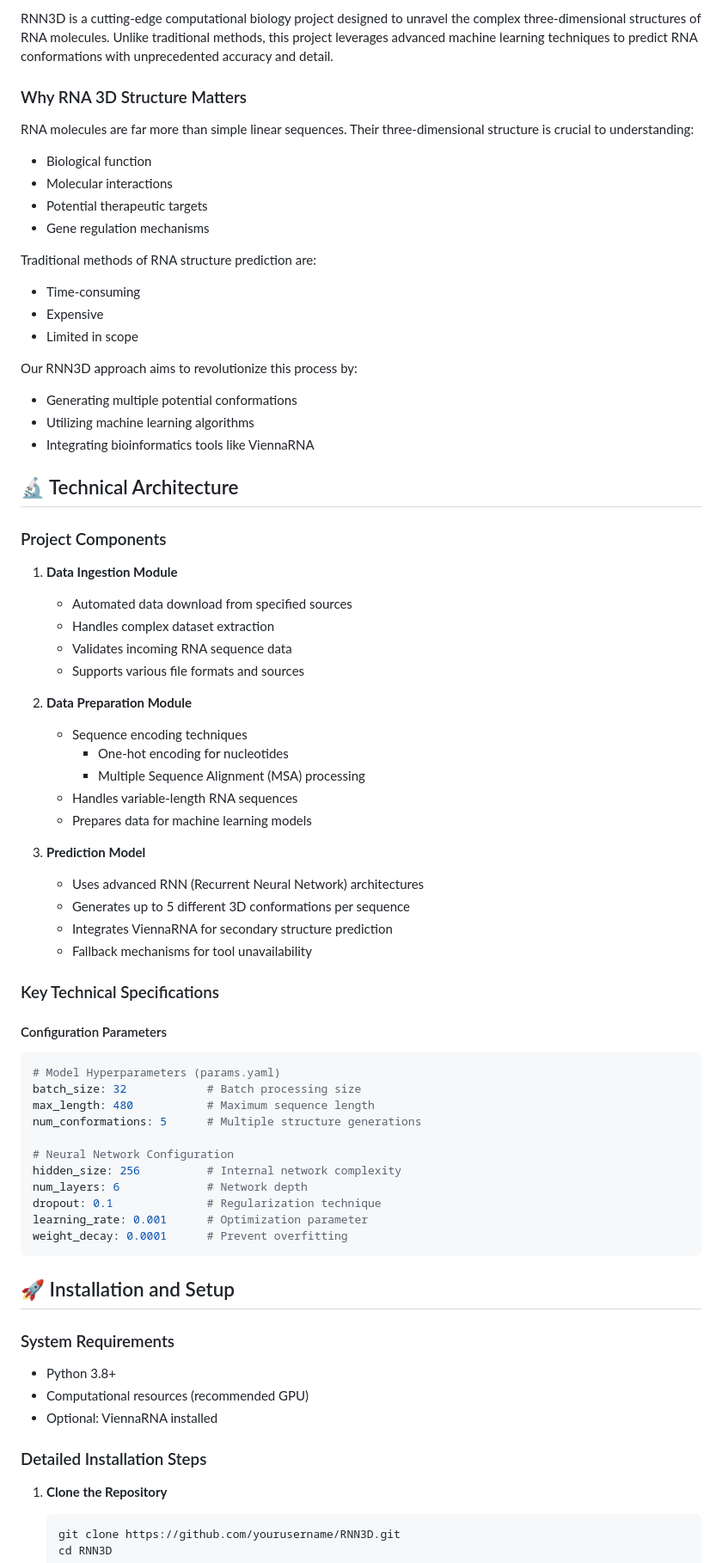
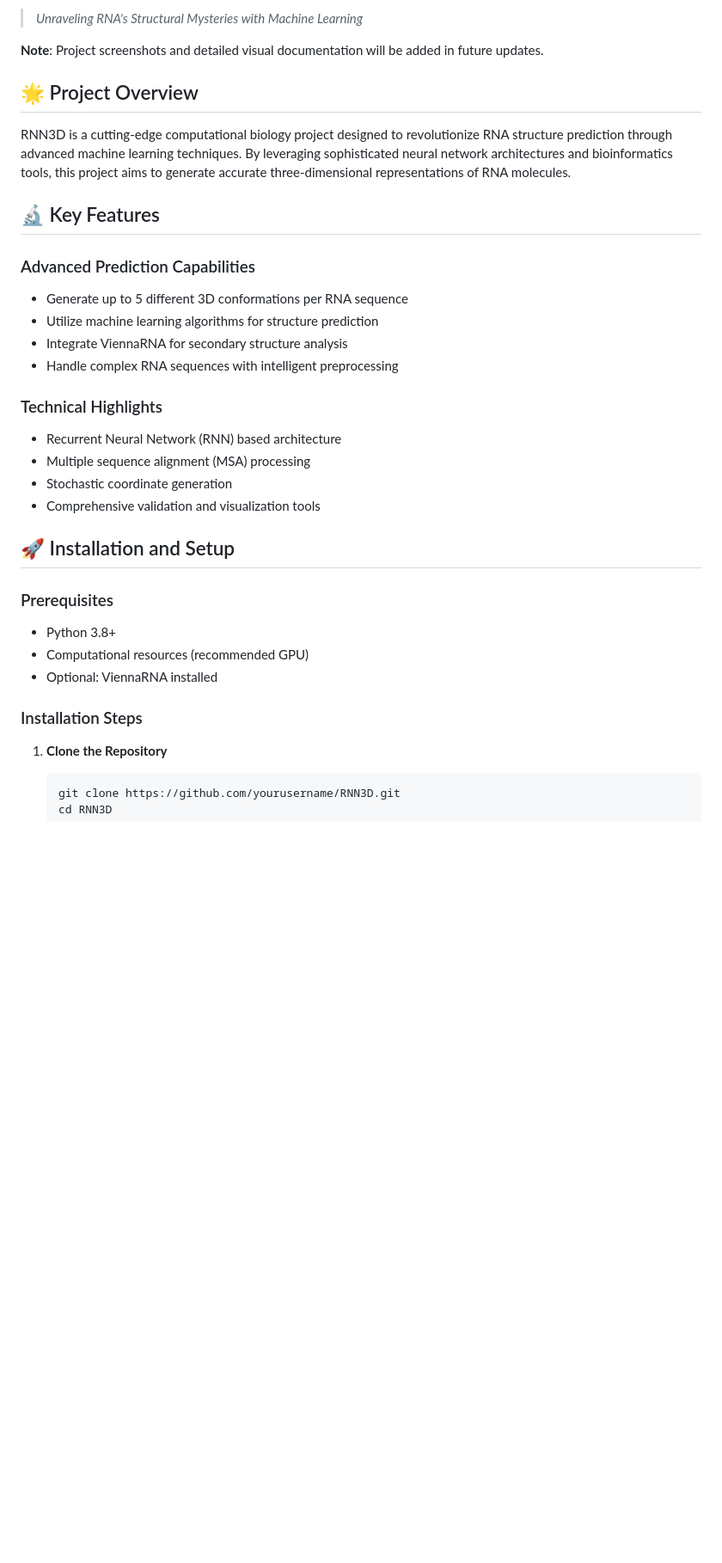
Before and after one commit to DRuanli/RNN3D, a Markdown page: README.md, the part around the change printed below. Shown: that part at 86% size. Drawn GitHub-style; blank space fills up the shorter version.

````diff
--- a/README.md
+++ b/README.md
@@ -4,72 +4,34 @@
 
-RNN3D is a cutting-edge computational biology project designed to unravel the complex three-dimensional structures of RNA molecules. Unlike traditional methods, this project leverages advanced machine learning techniques to predict RNA conformations with unprecedented accuracy and detail.
+> *Unraveling RNA's Structural Mysteries with Machine Learning*
 
-### Why RNA 3D Structure Matters
+**Note**: Project screenshots and detailed visual documentation will be added in future updates.
 
-RNA molecules are far more than simple linear sequences. Their three-dimensional structure is crucial to understanding:
-- Biological function
-- Molecular interactions
-- Potential therapeutic targets
-- Gene regulation mechanisms
+## 🌟 Project Overview
 
-Traditional methods of RNA structure prediction are:
-- Time-consuming
-- Expensive
-- Limited in scope
+RNN3D is a cutting-edge computational biology project designed to revolutionize RNA structure prediction through advanced machine learning techniques. By leveraging sophisticated neural network architectures and bioinformatics tools, this project aims to generate accurate three-dimensional representations of RNA molecules.
 
-Our RNN3D approach aims to revolutionize this process by:
-- Generating multiple potential conformations
-- Utilizing machine learning algorithms
-- Integrating bioinformatics tools like ViennaRNA
+## 🔬 Key Features
 
-## 🔬 Technical Architecture
+### Advanced Prediction Capabilities
+- Generate up to 5 different 3D conformations per RNA sequence
+- Utilize machine learning algorithms for structure prediction
+- Integrate ViennaRNA for secondary structure analysis
+- Handle complex RNA sequences with intelligent preprocessing
 
-### Project Components
-
-1. **Data Ingestion Module**
-   - Automated data download from specified sources
-   - Handles complex dataset extraction
-   - Validates incoming RNA sequence data
-   - Supports various file formats and sources
-
-2. **Data Preparation Module**
-   - Sequence encoding techniques
-     - One-hot encoding for nucleotides
-     - Multiple Sequence Alignment (MSA) processing
-   - Handles variable-length RNA sequences
-   - Prepares data for machine learning models
-
-3. **Prediction Model**
-   - Uses advanced RNN (Recurrent Neural Network) architectures
-   - Generates up to 5 different 3D conformations per sequence
-   - Integrates ViennaRNA for secondary structure prediction
-   - Fallback mechanisms for tool unavailability
-
-### Key Technical Specifications
-
-#### Configuration Parameters
-```yaml
-# Model Hyperparameters (params.yaml)
-batch_size: 32            # Batch processing size
-max_length: 480           # Maximum sequence length
-num_conformations: 5      # Multiple structure generations
-
-# Neural Network Configuration
-hidden_size: 256          # Internal network complexity
-num_layers: 6             # Network depth
-dropout: 0.1              # Regularization technique
-learning_rate: 0.001      # Optimization parameter
-weight_decay: 0.0001      # Prevent overfitting
-```
+### Technical Highlights
+- Recurrent Neural Network (RNN) based architecture
+- Multiple sequence alignment (MSA) processing
+- Stochastic coordinate generation
+- Comprehensive validation and visualization tools
 
 ## 🚀 Installation and Setup
 
-### System Requirements
+### Prerequisites
 - Python 3.8+
 - Computational resources (recommended GPU)
 - Optional: ViennaRNA installed
 
-### Detailed Installation Steps
+### Installation Steps
 
 1. **Clone the Repository**
    ```bash
````
Also changed, not shown: other parts of README.md (+93 -54 lines), static/img/kaggle.png (added).
